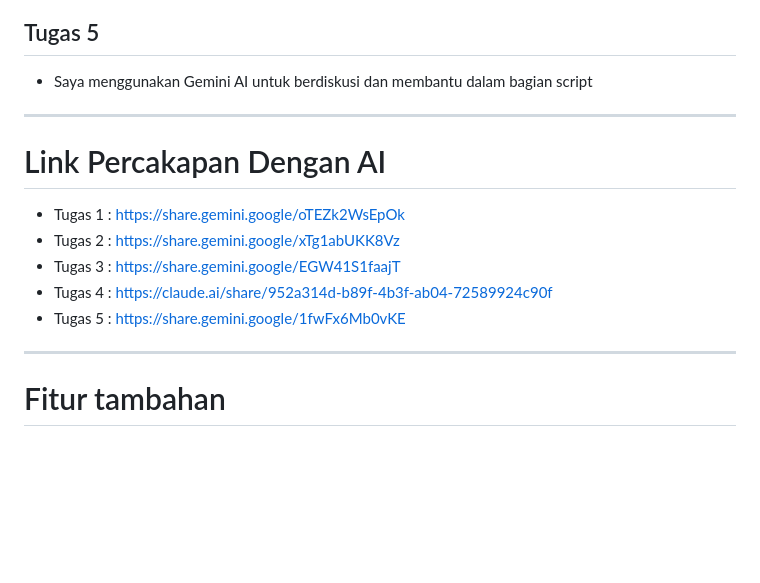
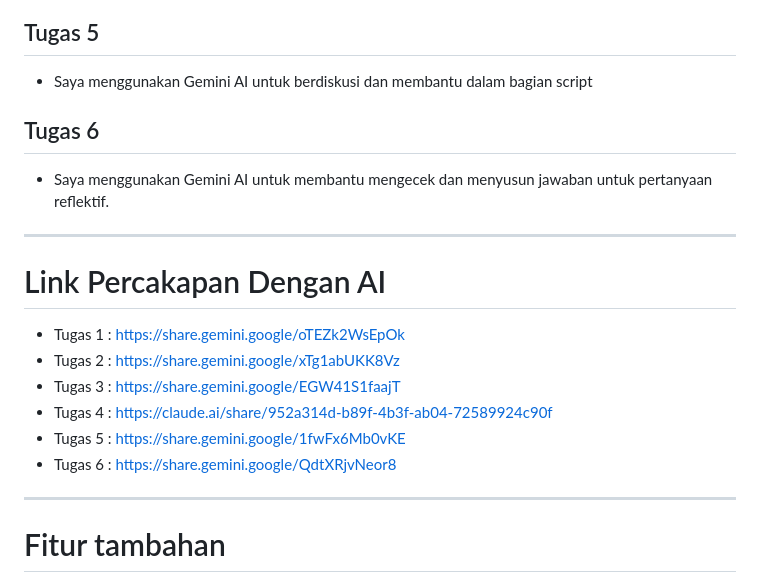
Before and after one commit to ramasanjayadx/myportofolio, a Markdown page: README.md, the part around one of its changes. Drawn GitHub-style; blank space fills up the shorter version.

```diff
--- a/README.md
+++ b/README.md
@@ -112,6 +126,9 @@ Dalam pengembangan website portofolio ini, saya menggunakan **Gemini AI** sebaga
 ## Tugas 5
 * Saya menggunakan Gemini AI untuk berdiskusi dan membantu dalam bagian script
 
+## Tugas 6
+* Saya menggunakan Gemini AI untuk membantu mengecek dan menyusun jawaban untuk pertanyaan reflektif.
+
 ---
 
 # Link Percakapan Dengan AI
@@ -120,6 +137,7 @@ Dalam pengembangan website portofolio ini, saya menggunakan **Gemini AI** sebaga
 * Tugas 3 : https://share.gemini.google/EGW41S1faajT
 * Tugas 4 : https://claude.ai/share/952a314d-b89f-4b3f-ab04-72589924c90f
 * Tugas 5 : https://share.gemini.google/1fwFx6Mb0vKE
+* Tugas 6 : https://share.gemini.google/QdtXRjvNeor8
 
 ---
 
```
Also changed, not shown: other parts of README.md (+14 -0 lines).
